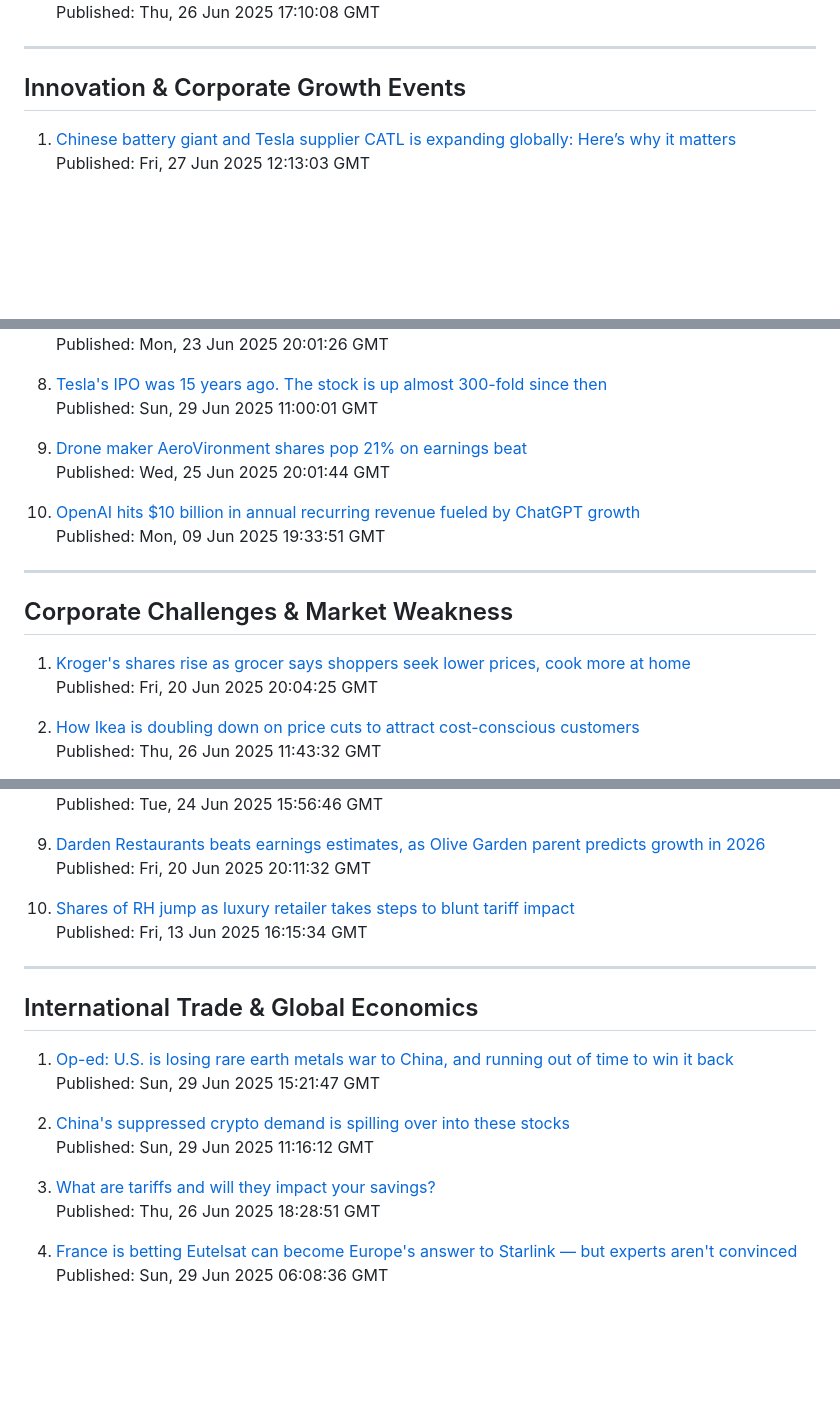
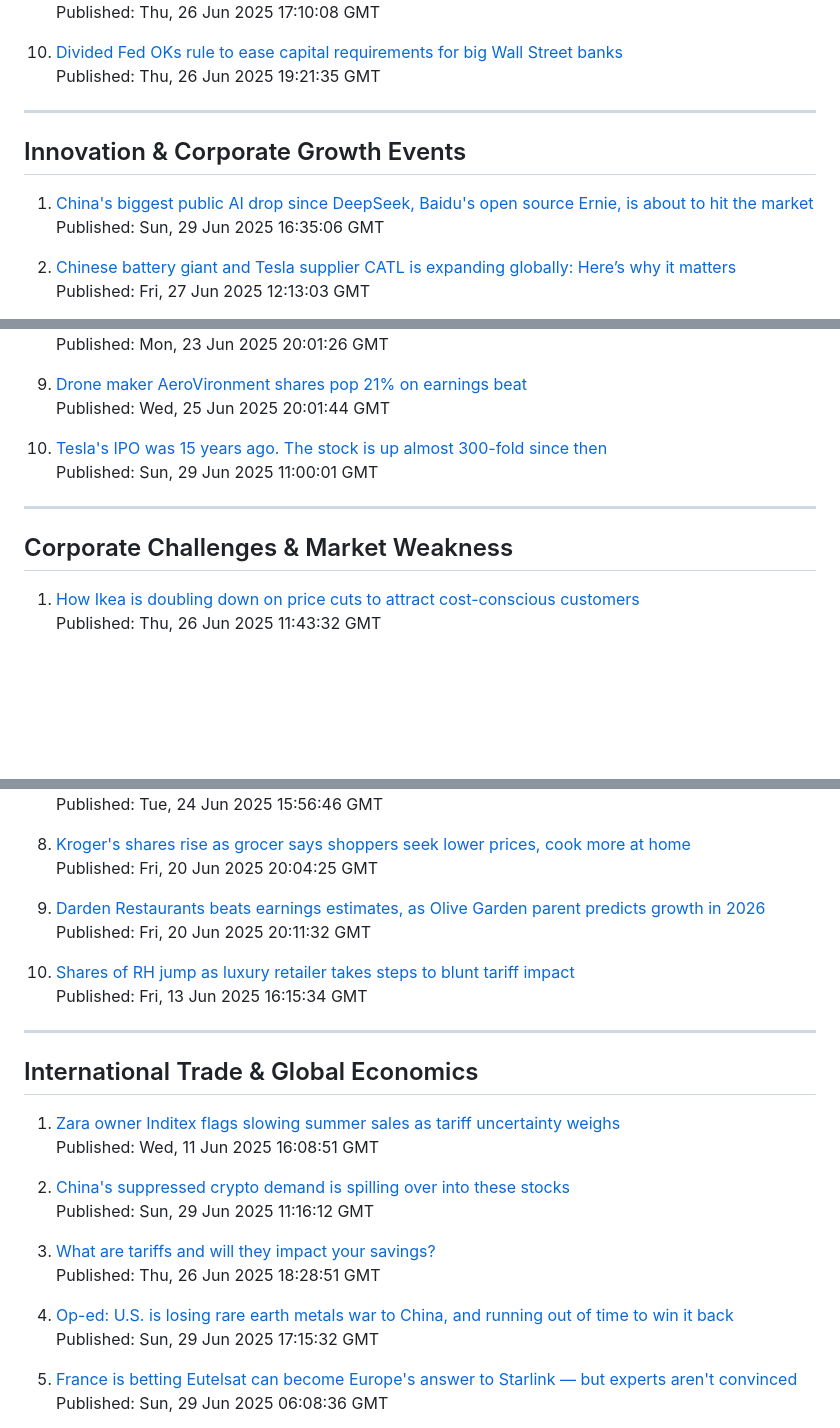
Before and after one commit to JHenzi/MarketGPT, a Markdown page: market_report.md, 3 parts joined by grey strips. Drawn GitHub-style; blank space fills up the shorter version.

```diff
--- a/market_report.md
+++ b/market_report.md
@@ -138,10 +135,16 @@ Published: Thu, 26 Jun 2025 19:57:57 GMT
 Published: Thu, 26 Jun 2025 17:10:08 GMT
+
+10. [Divided Fed OKs rule to ease capital requirements for big Wall Street banks](https://www.cnbc.com/2025/06/25/divided-fed-proposes-rule-to-ease-capital-requirements-for-big-wall-street-banks.html)
+Published: Thu, 26 Jun 2025 19:21:35 GMT
 
 
 ---
 
 ## Innovation & Corporate Growth Events
 
-1. [Chinese battery giant and Tesla supplier CATL is expanding globally: Here’s why it matters](https://www.cnbc.com/2025/06/27/china-battery-giant-catl-is-expanding-globally-heres-why-it-matters.html)
+1. [China's biggest public AI drop since DeepSeek, Baidu's open source Ernie, is about to hit the market](https://www.cnbc.com/2025/06/29/china-biggest-ai-drop-since-deepseek-baidus-ernie-to-hit-market.html)
+Published: Sun, 29 Jun 2025 16:35:06 GMT
+
+2. [Chinese battery giant and Tesla supplier CATL is expanding globally: Here’s why it matters](https://www.cnbc.com/2025/06/27/china-battery-giant-catl-is-expanding-globally-heres-why-it-matters.html)
 Published: Fri, 27 Jun 2025 12:13:03 GMT
 
@@ -164,22 +167,16 @@ Published: Wed, 25 Jun 2025 15:05:02 GMT
 Published: Mon, 23 Jun 2025 20:01:26 GMT
-
-8. [Tesla's IPO was 15 years ago. The stock is up almost 300-fold since then](https://www.cnbc.com/2025/06/29/teslas-ipo-was-15-years-ago-the-stock-is-up-300-fold-since-then.html)
-Published: Sun, 29 Jun 2025 11:00:01 GMT
 
 9. [Drone maker AeroVironment shares pop 21% on earnings beat](https://www.cnbc.com/2025/06/25/drones-aerovironment-earnings.html)
 Published: Wed, 25 Jun 2025 20:01:44 GMT
 
-10. [OpenAI hits $10 billion in annual recurring revenue fueled by ChatGPT growth](https://www.cnbc.com/2025/06/09/openai-hits-10-billion-in-annualized-revenue-fueled-by-chatgpt-growth.html)
-Published: Mon, 09 Jun 2025 19:33:51 GMT
+10. [Tesla's IPO was 15 years ago. The stock is up almost 300-fold since then](https://www.cnbc.com/2025/06/29/teslas-ipo-was-15-years-ago-the-stock-is-up-300-fold-since-then.html)
+Published: Sun, 29 Jun 2025 11:00:01 GMT
 
 
 ---
 
 ## Corporate Challenges & Market Weakness
 
-1. [Kroger's shares rise as grocer says shoppers seek lower prices, cook more at home](https://www.cnbc.com/2025/06/20/kroger-kr-q1-2025-earnings.html)
-Published: Fri, 20 Jun 2025 20:04:25 GMT
-
-2. [How Ikea is doubling down on price cuts to attract cost-conscious customers](https://www.cnbc.com/2025/06/26/how-ikea-is-doubling-down-on-price-cuts-to-attract-cost-conscious-customers.html)
+1. [How Ikea is doubling down on price cuts to attract cost-conscious customers](https://www.cnbc.com/2025/06/26/how-ikea-is-doubling-down-on-price-cuts-to-attract-cost-conscious-customers.html)
 Published: Thu, 26 Jun 2025 11:43:32 GMT
 
@@ -202,4 +199,7 @@ Published: Thu, 26 Jun 2025 18:07:42 GMT
 Published: Tue, 24 Jun 2025 15:56:46 GMT
+
+8. [Kroger's shares rise as grocer says shoppers seek lower prices, cook more at home](https://www.cnbc.com/2025/06/20/kroger-kr-q1-2025-earnings.html)
+Published: Fri, 20 Jun 2025 20:04:25 GMT
 
 9. [Darden Restaurants beats earnings estimates, as Olive Garden parent predicts growth in 2026](https://www.cnbc.com/2025/06/20/darden-restaurants-dri-q4-2025-earnings.html)
 Published: Fri, 20 Jun 2025 20:11:32 GMT
@@ -212,8 +212,8 @@ Published: Fri, 13 Jun 2025 16:15:34 GMT
 
 ## International Trade & Global Economics
 
-1. [Op-ed: U.S. is losing rare earth metals war to China, and running out of time to win it back](https://www.cnbc.com/2025/06/29/us-china-rare-earth-minerals-metals-geopolitics-power.html)
-Published: Sun, 29 Jun 2025 15:21:47 GMT
+1. [Zara owner Inditex flags slowing summer sales as tariff uncertainty weighs](https://www.cnbc.com/2025/06/11/inditex-itxes-earnings-q1-2025-.html)
+Published: Wed, 11 Jun 2025 16:08:51 GMT
 
 2. [China's suppressed crypto demand is spilling over into these stocks](https://www.cnbc.com/2025/06/29/chinas-suppressed-crypto-demand-is-spilling-over-into-these-stocks.html)
 Published: Sun, 29 Jun 2025 11:16:12 GMT
@@ -221,6 +221,9 @@ Published: Sun, 29 Jun 2025 11:16:12 GMT
 3. [What are tariffs and will they impact your savings?](https://www.cnbc.com/select/what-are-tariffs-and-will-they-impact-your-savings-/)
 Published: Thu, 26 Jun 2025 18:28:51 GMT
 
-4. [France is betting Eutelsat can become Europe's answer to Starlink — but experts aren't convinced](https://www.cnbc.com/2025/06/29/eutelsat-europe-starlink.html)
+4. [Op-ed: U.S. is losing rare earth metals war to China, and running out of time to win it back](https://www.cnbc.com/2025/06/29/us-china-rare-earth-minerals-metals-geopolitics-power.html)
+Published: Sun, 29 Jun 2025 17:15:32 GMT
+
+5. [France is betting Eutelsat can become Europe's answer to Starlink — but experts aren't convinced](https://www.cnbc.com/2025/06/29/eutelsat-europe-starlink.html)
 Published: Sun, 29 Jun 2025 06:08:36 GMT
 
```
Also changed, not shown: other parts of market_report.md (+69 -75 lines), README.md (+6 -6 lines).
